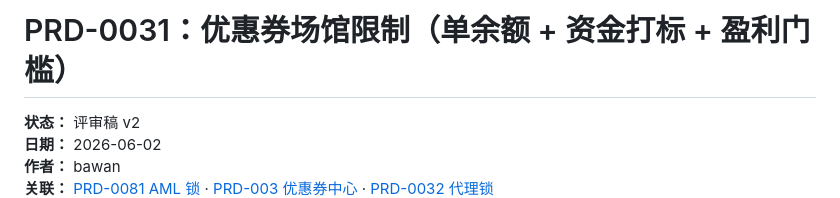
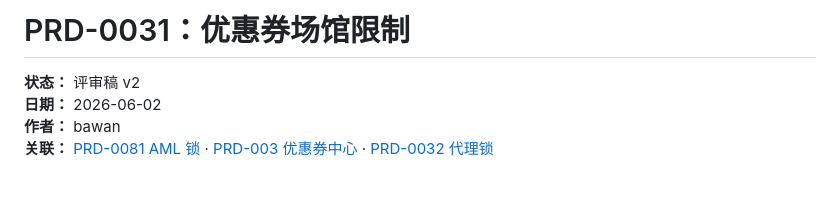
Before and after one commit to bawan-ctrl/prdcs, a Markdown page: PRD-优惠券v2.md, the part around the change. Drawn GitHub-style; blank space fills up the shorter version.

```diff
--- a/PRD-优惠券v2.md
+++ b/PRD-优惠券v2.md
@@ -1,4 +1,4 @@
-# PRD-0031：优惠券场馆限制（单余额 + 资金打标 + 盈利门槛）
+# PRD-0031：优惠券场馆限制
 
 **状态：** 评审稿 v2
 **日期：** 2026-06-02
```
